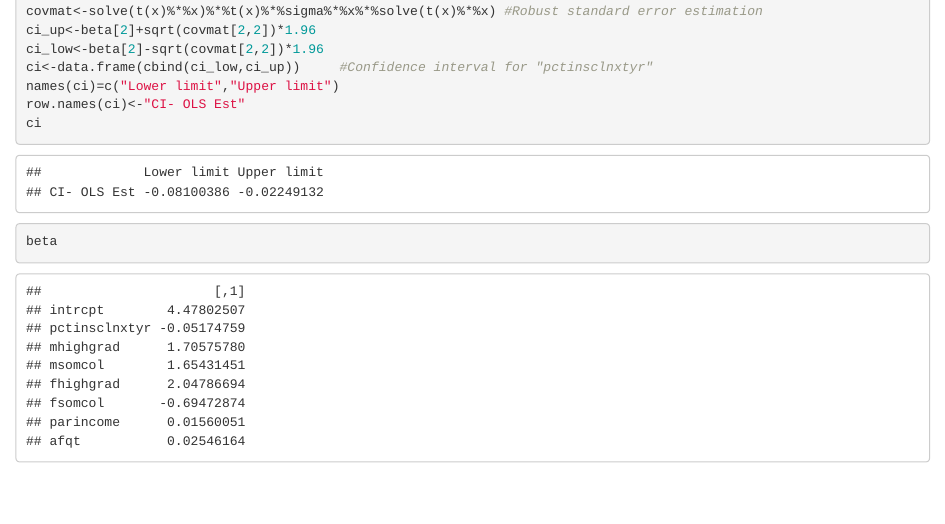
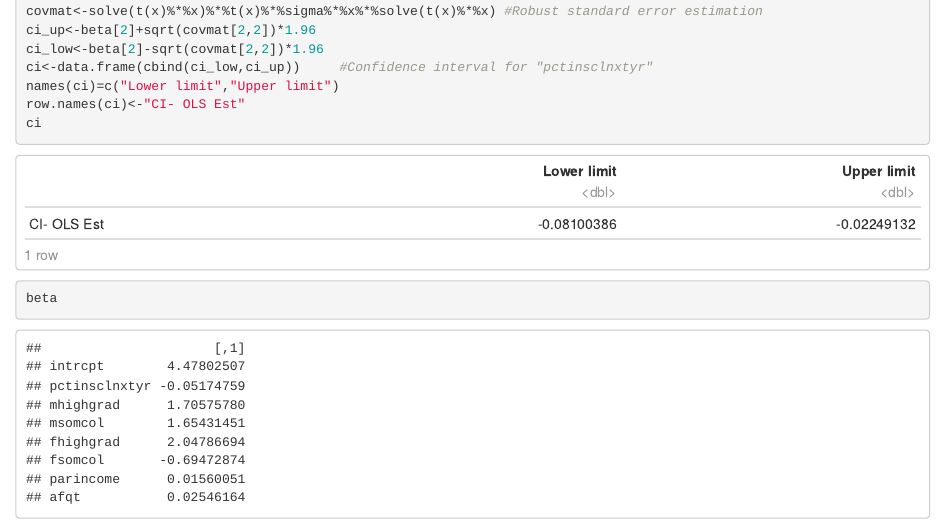
Before and after one commit to ShakilSaroare/Non-iid-issues-OLS-vs-2SLS, an R Markdown document (Non-iid-issues-OLS-vs-2SLS.Rmd): the page in a window 1100 px wide, from 410 px down. Rendered offline with R 4.5, knitr and Pandoc, with nearby package versions.

Commit message:
creating index for github pages

````diff
--- a/Non-iid-issues-OLS-vs-2SLS.Rmd
+++ b/Non-iid-issues-OLS-vs-2SLS.Rmd
@@ -3 +1,0 @@ title: "Non-iid Issues: OLS vs 2SLS"
-output: html_notebook
@@ -4,3 +3,8 @@ output: html_notebook
+output:
+  html_document:
+    df_print: paged
+knit: (function(input_file, encoding) { out_dir <- 'docs'; rmarkdown::render(input_file,
+  encoding=encoding, output_file=file.path(dirname(input_file), out_dir, 'index.html'))})
 ---
 
 ```{r}
````
Also changed, not shown: Non-iid-issues-OLS-vs-2SLS.Rmd (2 more changed lines), 1 other file.
